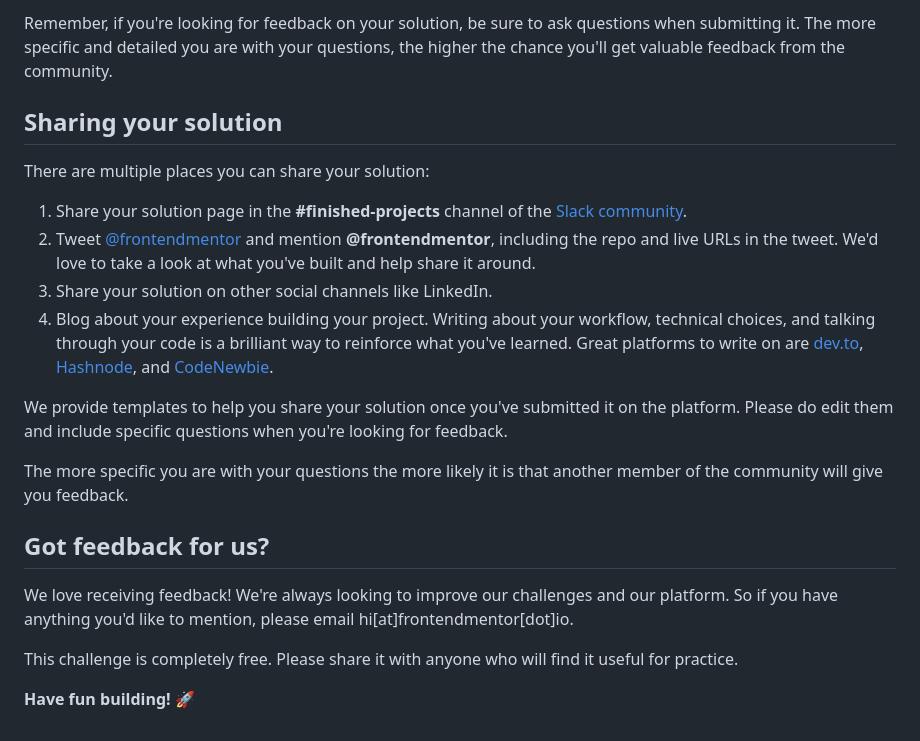
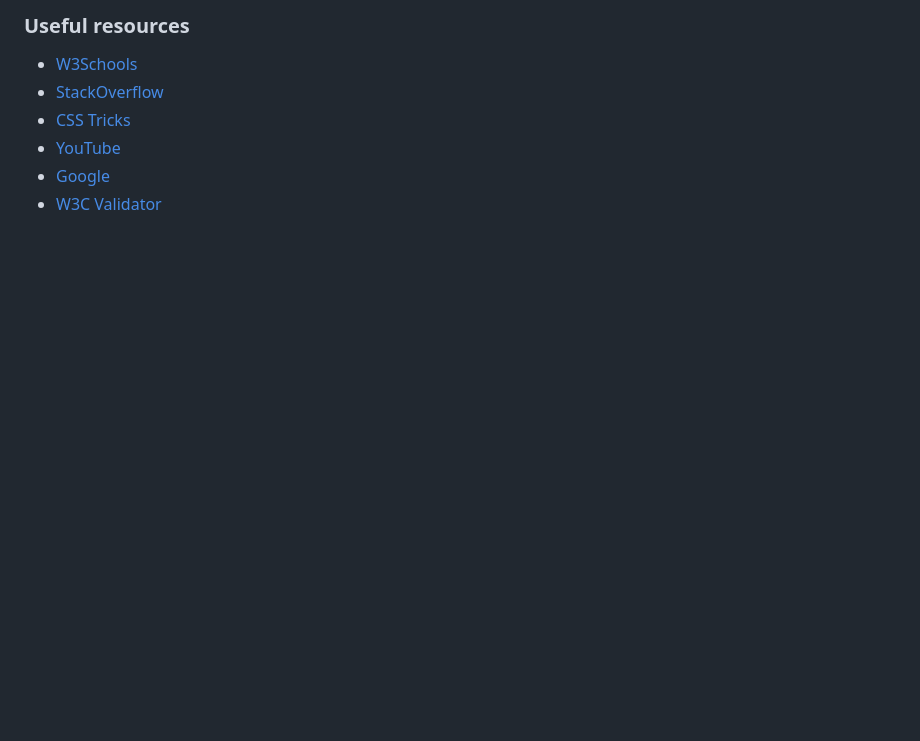
Before and after one commit to Charley95/intro-component-signUp, a Markdown page: README.md, the part around the change printed below. GitHub-like rendering; blank space fills up the shorter version.

```diff
--- a/README.md
+++ b/README.md
@@ -73,23 +77,8 @@ Submit your solution on the platform for the rest of the community to see. Follo
 
-Remember, if you're looking for feedback on your solution, be sure to ask questions when submitting it. The more specific and detailed you are with your questions, the higher the chance you'll get valuable feedback from the community.
-
-## Sharing your solution
-
-There are multiple places you can share your solution:
-
-1. Share your solution page in the **#finished-projects** channel of the [Slack community](https://www.frontendmentor.io/slack).
-2. Tweet [@frontendmentor](https://twitter.com/frontendmentor) and mention **@frontendmentor**, including the repo and live URLs in the tweet. We'd love to take a look at what you've built and help share it around.
-3. Share your solution on other social channels like LinkedIn.
-4. Blog about your experience building your project. Writing about your workflow, technical choices, and talking through your code is a brilliant way to reinforce what you've learned. Great platforms to write on are [dev.to](https://dev.to/), [Hashnode](https://hashnode.com/), and [CodeNewbie](https://community.codenewbie.org/).
-
-We provide templates to help you share your solution once you've submitted it on the platform. Please do edit them and include specific questions when you're looking for feedback.
-
-The more specific you are with your questions the more likely it is that another member of the community will give you feedback.
-
-## Got feedback for us?
-
-We love receiving feedback! We're always looking to improve our challenges and our platform. So if you have anything you'd like to mention, please email hi[at]frontendmentor[dot]io.
-
-This challenge is completely free. Please share it with anyone who will find it useful for practice.
-
-**Have fun building!** 🚀
+### Useful resources
+- [W3Schools](https://www.w3schools.com/)
+- [StackOverflow](https://stackoverflow.com/questions)
+- [CSS Tricks](https://css-tricks.com/)
+- [YouTube](https://www.youtube.com/watch?v=8CnOx625dpo)
+- [Google](https://www.google.com)
+- [W3C Validator](https://validator.w3.org/)
```
Also changed, not shown: other parts of README.md (+44 -40 lines), README-template.md (deleted, +0 -114 lines), assets/images/Desktop_error.png (added), assets/images/Desktop_view.png (added), assets/images/Mobile_view.png (added).
